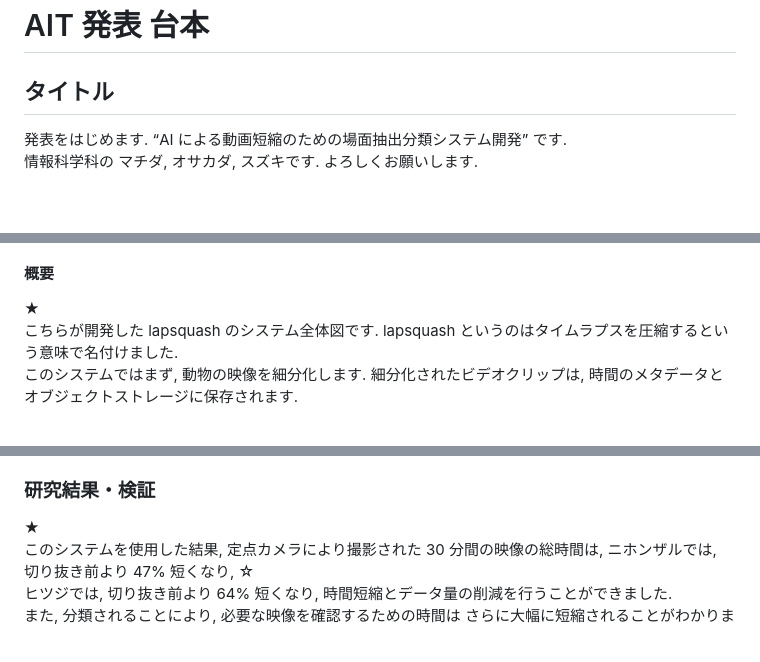
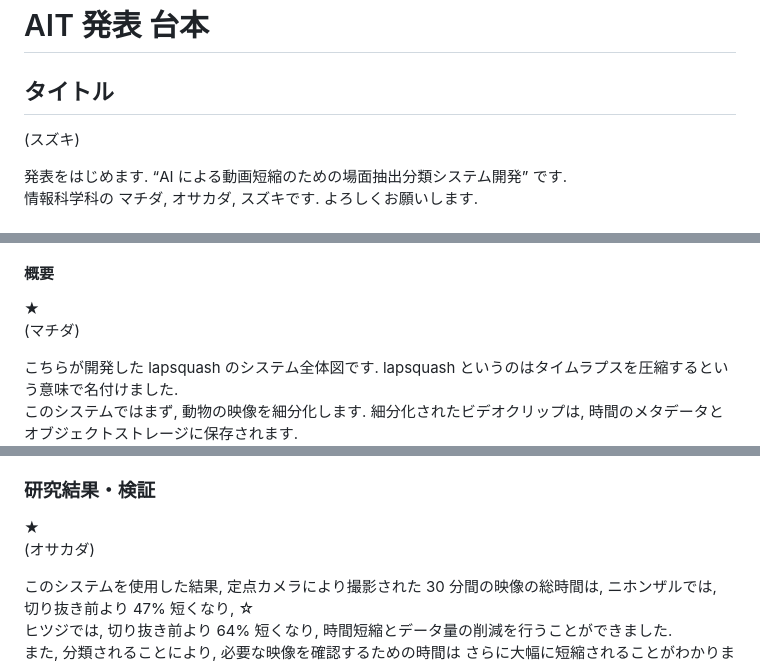
Before and after one commit to lapsquash/lapsquash_pj, a Markdown page: docs/AIT/script.md, 3 parts joined by grey strips. Rendered like a GitHub page; blank space fills up the shorter version.

```diff
--- a/docs/AIT/script.md
+++ b/docs/AIT/script.md
@@ -1,6 +1,8 @@
 # AIT 発表 台本
 
 ## タイトル
+
+(スズキ)
 
 発表をはじめます. “AI による動画短縮のための場面抽出分類システム開発” です.
 情報科学科の マチダ, オサカダ, スズキです. よろしくお願いします.
@@ -19,6 +21,8 @@
 #### 概要
 
 ★
+(マチダ)
+
 こちらが開発した lapsquash のシステム全体図です. lapsquash というのはタイムラプスを圧縮するという意味で名付けました.
 このシステムではまず, 動物の映像を細分化します. 細分化されたビデオクリップは, 時間のメタデータとオブジェクトストレージに保存されます.
 次に, 保存されたデータから, ビデオクリップごとにタイル状に並べた画像を生成します.
@@ -47,6 +51,8 @@
 ### 研究結果・検証
 
 ★
+(オサカダ)
+
 このシステムを使用した結果, 定点カメラにより撮影された 30 分間の映像の総時間は, ニホンザルでは, 切り抜き前より 47% 短くなり,
 ☆
 ヒツジでは, 切り抜き前より 64% 短くなり, 時間短縮とデータ量の削減を行うことができました.
```
Also changed, not shown: docs/AIT/speaker-note.md (+4 -0 lines).
